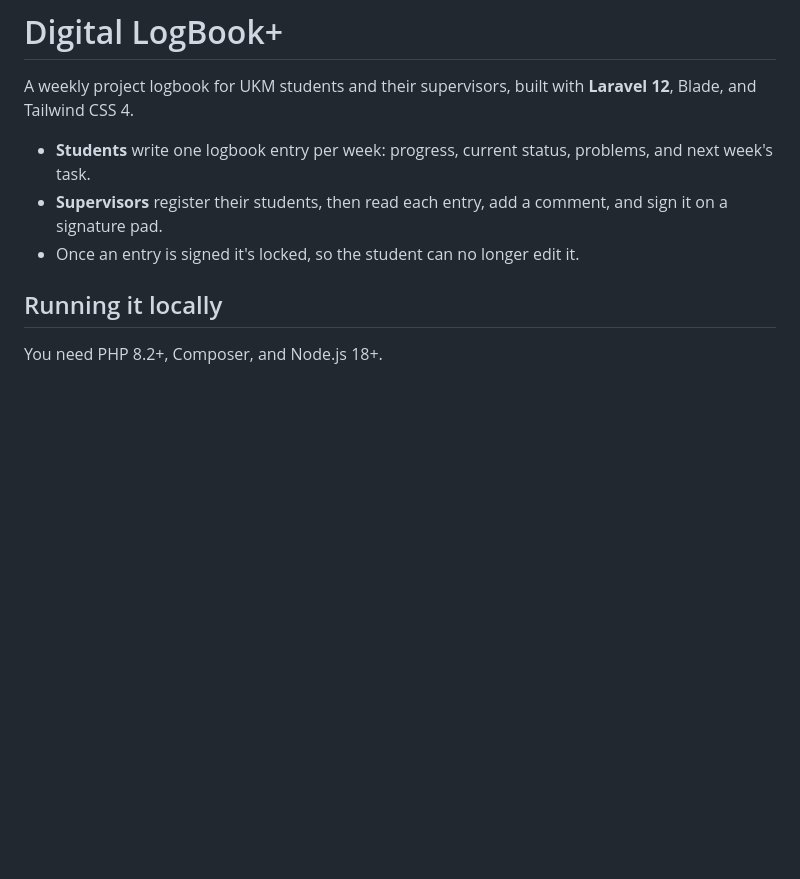
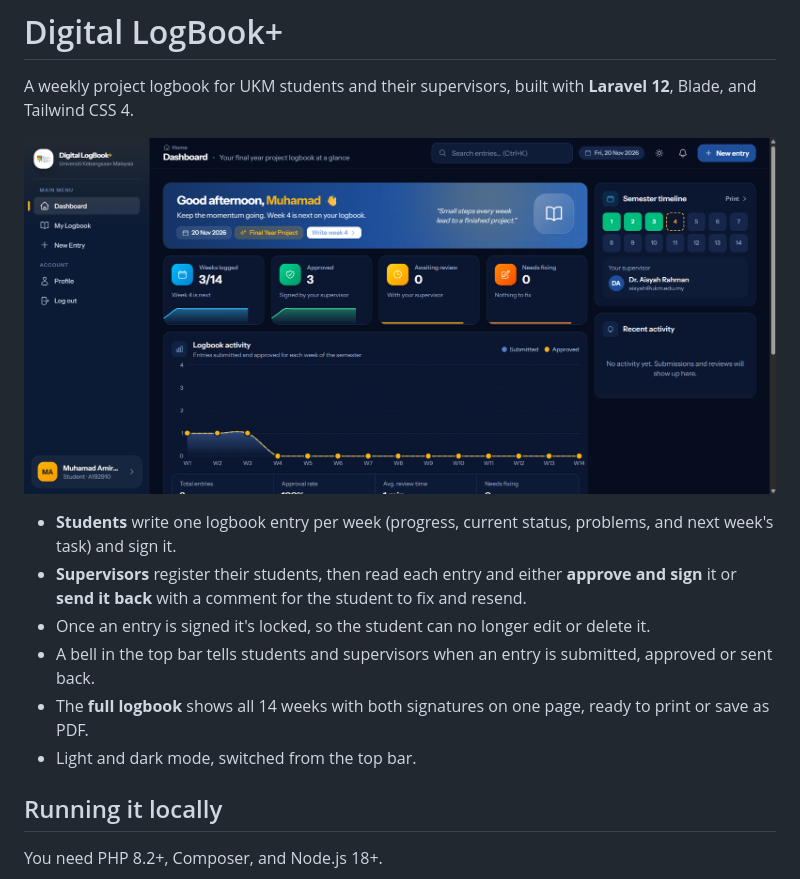
Before and after one commit to Mierul01/LogBookDigital-, a Markdown page: README.md, the part around the change. GitHub-like rendering; pictures changed too: docs/images/dashboard.png (added); blank space fills up the shorter version.

Commit message:
Add a dashboard screenshot to the README

```diff
--- a/README.md
+++ b/README.md
@@ -2,9 +2,14 @@
 
 A weekly project logbook for UKM students and their supervisors, built with **Laravel 12**, Blade, and Tailwind CSS 4.
 
-- **Students** write one logbook entry per week: progress, current status, problems, and next week's task.
-- **Supervisors** register their students, then read each entry, add a comment, and sign it on a signature pad.
-- Once an entry is signed it's locked, so the student can no longer edit it.
+![Student dashboard](docs/images/dashboard.png)
+
+- **Students** write one logbook entry per week (progress, current status, problems, and next week's task) and sign it.
+- **Supervisors** register their students, then read each entry and either **approve and sign** it or **send it back** with a comment for the student to fix and resend.
+- Once an entry is signed it's locked, so the student can no longer edit or delete it.
+- A bell in the top bar tells students and supervisors when an entry is submitted, approved or sent back.
+- The **full logbook** shows all 14 weeks with both signatures on one page, ready to print or save as PDF.
+- Light and dark mode, switched from the top bar.
 
 ## Running it locally
 
```
